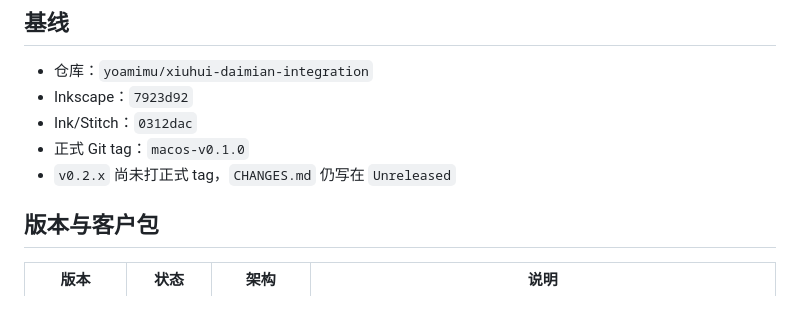
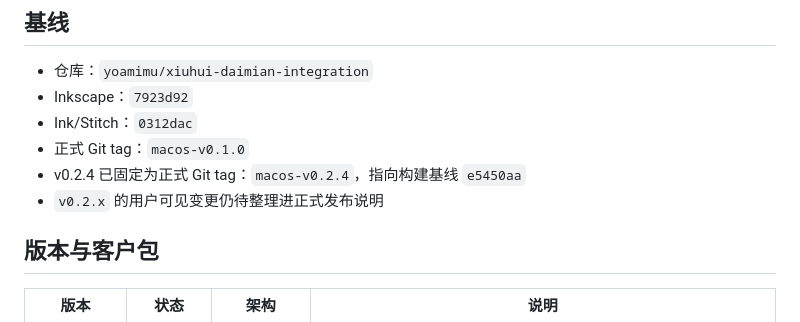
Before and after one commit to yoamimu/xiuhui-daimian-integration, a Markdown page: docs/PROJECT_LOG.md, the part around the change. Rendered like a GitHub page.

Commit message:
docs: record macos-v0.2.4 release tag

```diff
--- a/docs/PROJECT_LOG.md
+++ b/docs/PROJECT_LOG.md
@@ -21,7 +21,8 @@
 - Inkscape：`7923d92`
 - Ink/Stitch：`0312dac`
 - 正式 Git tag：`macos-v0.1.0`
-- `v0.2.x` 尚未打正式 tag，`CHANGES.md` 仍写在 `Unreleased`
+- v0.2.4 已固定为正式 Git tag：`macos-v0.2.4`，指向构建基线 `e5450aa`
+- `v0.2.x` 的用户可见变更仍待整理进正式发布说明
 
 ## 版本与客户包
 
```
